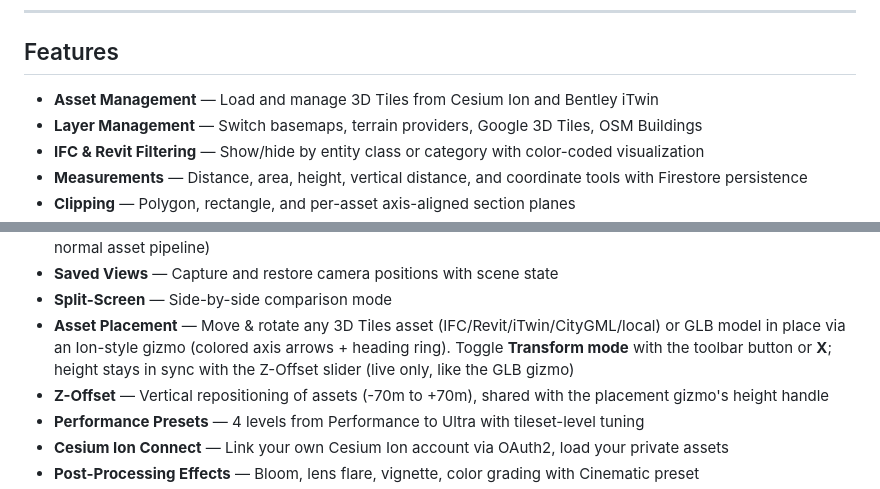
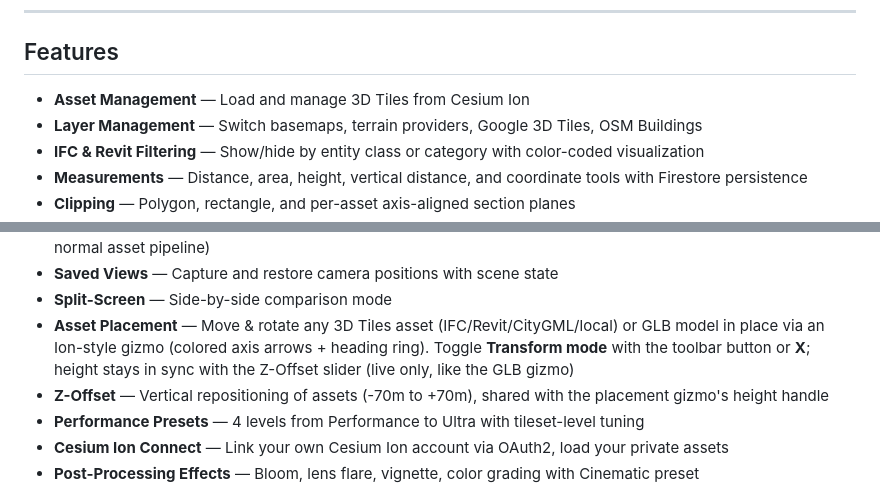
Before and after one commit to geobim-app/geobim, a Markdown page: README.md, 2 parts joined by grey strips. Rendered like a GitHub page.

```diff
--- a/README.md
+++ b/README.md
@@ -19,7 +19,7 @@ geoBIM.app streams all formats supported by CesiumJS. IFC and Revit files can be
 
 ## Features
 
-- **Asset Management** — Load and manage 3D Tiles from Cesium Ion and Bentley iTwin
+- **Asset Management** — Load and manage 3D Tiles from Cesium Ion
 - **Layer Management** — Switch basemaps, terrain providers, Google 3D Tiles, OSM Buildings
 - **IFC & Revit Filtering** — Show/hide by entity class or category with color-coded visualization
 - **Measurements** — Distance, area, height, vertical distance, and coordinate tools with Firestore persistence
@@ -38,7 +38,7 @@ geoBIM.app streams all formats supported by CesiumJS. IFC and Revit files can be
 - **3D Gaussian Splatting** — Photorealistic splat reconstructions as native Cesium 3D Tiles (`KHR_gaussian_splatting`), self-hosted or via Ion, with an interactive move/scale/rotate gizmo (gizmo applies to self-hosted splats only; Ion-loaded splats carry their georeference in the tile content — reposition those via the normal asset pipeline)
 - **Saved Views** — Capture and restore camera positions with scene state
 - **Split-Screen** — Side-by-side comparison mode
-- **Asset Placement** — Move & rotate any 3D Tiles asset (IFC/Revit/iTwin/CityGML/local) or GLB model in place via an Ion-style gizmo (colored axis arrows + heading ring). Toggle **Transform mode** with the toolbar button or **X**; height stays in sync with the Z-Offset slider (live only, like the GLB gizmo)
+- **Asset Placement** — Move & rotate any 3D Tiles asset (IFC/Revit/CityGML/local) or GLB model in place via an Ion-style gizmo (colored axis arrows + heading ring). Toggle **Transform mode** with the toolbar button or **X**; height stays in sync with the Z-Offset slider (live only, like the GLB gizmo)
 - **Z-Offset** — Vertical repositioning of assets (-70m to +70m), shared with the placement gizmo's height handle
 - **Performance Presets** — 4 levels from Performance to Ultra with tileset-level tuning
 - **Cesium Ion Connect** — Link your own Cesium Ion account via OAuth2, load your private assets
```
Also changed, not shown: FEATURES.md (+2 -3 lines).
